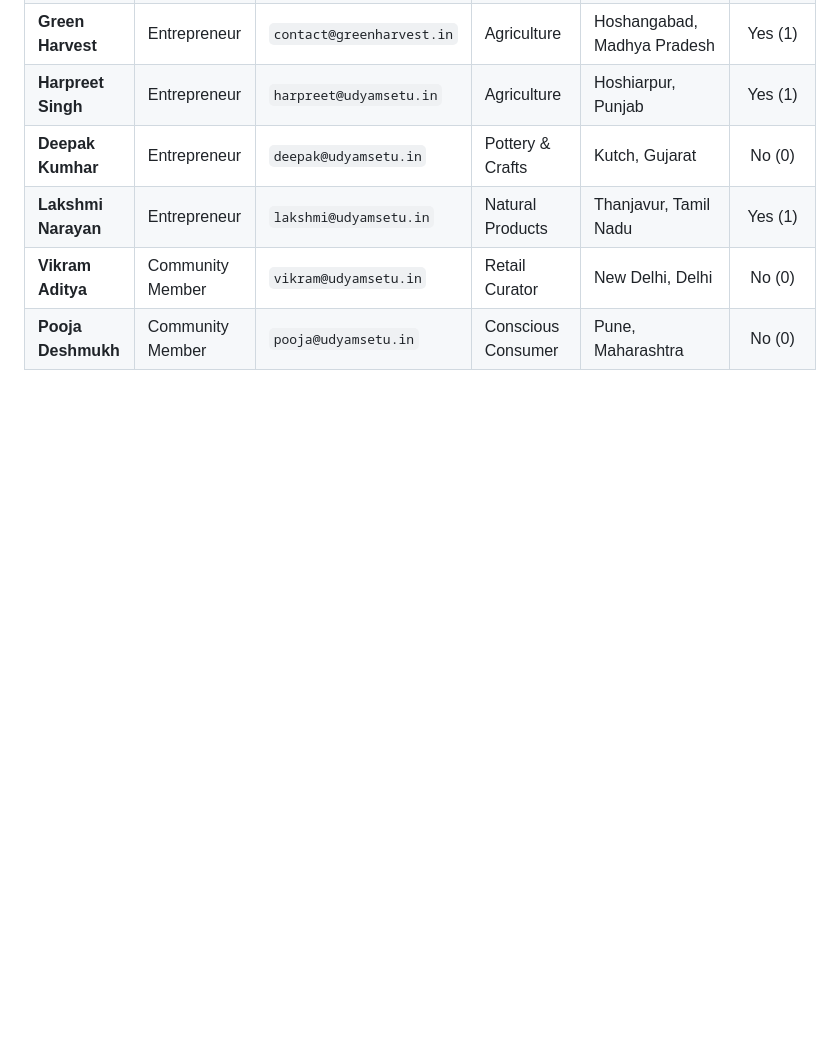
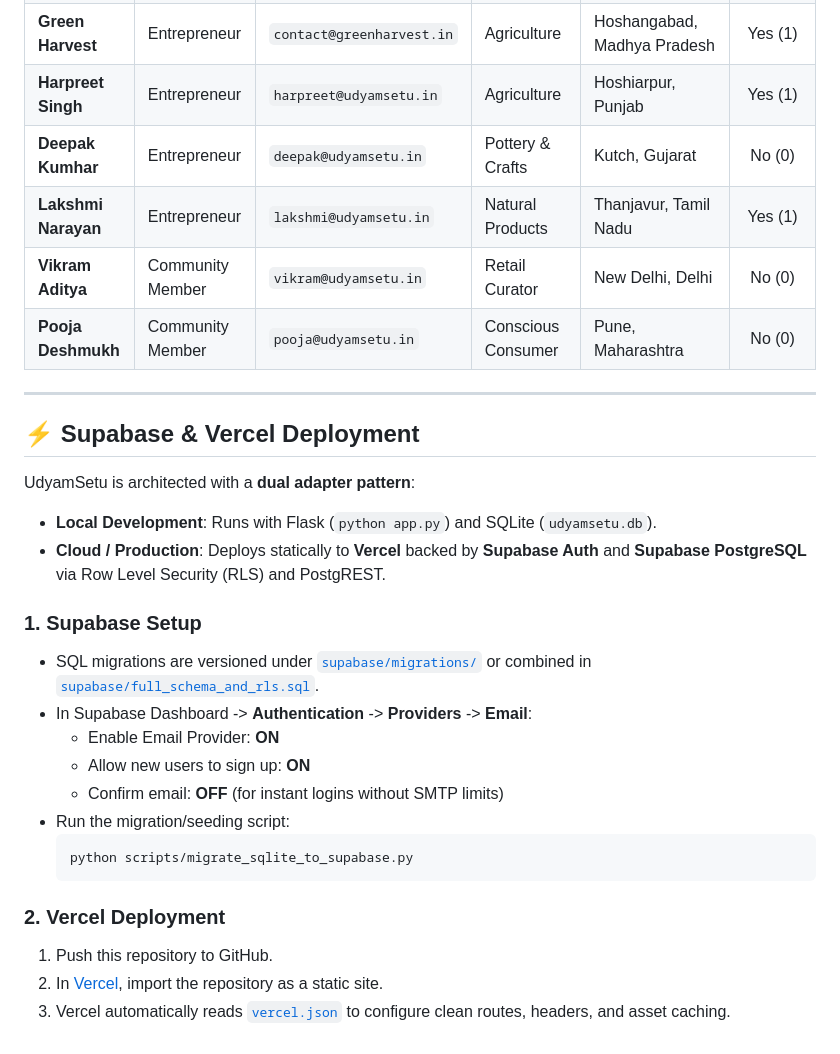
Before and after one commit to ayushman7171/udyamsetu, a Markdown page: README.md, the part around the change. GitHub-like rendering; blank space fills up the shorter version.

Commit message:
Update README with Supabase setup and Vercel deployment instructions

````diff
--- a/README.md
+++ b/README.md
@@ -349,3 +349,27 @@ All demo accounts use the standard development password: `password123`
 | **Lakshmi Narayan** | Entrepreneur | `lakshmi@udyamsetu.in` | Natural Products | Thanjavur, Tamil Nadu | Yes (1) |
 | **Vikram Aditya** | Community Member | `vikram@udyamsetu.in` | Retail Curator | New Delhi, Delhi | No (0) |
 | **Pooja Deshmukh** | Community Member | `pooja@udyamsetu.in` | Conscious Consumer | Pune, Maharashtra | No (0) |
+
+---
+
+## ⚡ Supabase & Vercel Deployment
+
+UdyamSetu is architected with a **dual adapter pattern**:
+- **Local Development**: Runs with Flask (`python app.py`) and SQLite (`udyamsetu.db`).
+- **Cloud / Production**: Deploys statically to **Vercel** backed by **Supabase Auth** and **Supabase PostgreSQL** via Row Level Security (RLS) and PostgREST.
+
+### 1. Supabase Setup
+- SQL migrations are versioned under [`supabase/migrations/`](supabase/migrations/) or combined in [`supabase/full_schema_and_rls.sql`](supabase/full_schema_and_rls.sql).
+- In Supabase Dashboard -> **Authentication** -> **Providers** -> **Email**:
+  - Enable Email Provider: **ON**
+  - Allow new users to sign up: **ON**
+  - Confirm email: **OFF** (for instant logins without SMTP limits)
+- Run the migration/seeding script:
+  ```bash
+  python scripts/migrate_sqlite_to_supabase.py
+  ```
+
+### 2. Vercel Deployment
+1. Push this repository to GitHub.
+2. In [Vercel](https://vercel.com), import the repository as a static site.
+3. Vercel automatically reads [`vercel.json`](vercel.json) to configure clean routes, headers, and asset caching.
````
